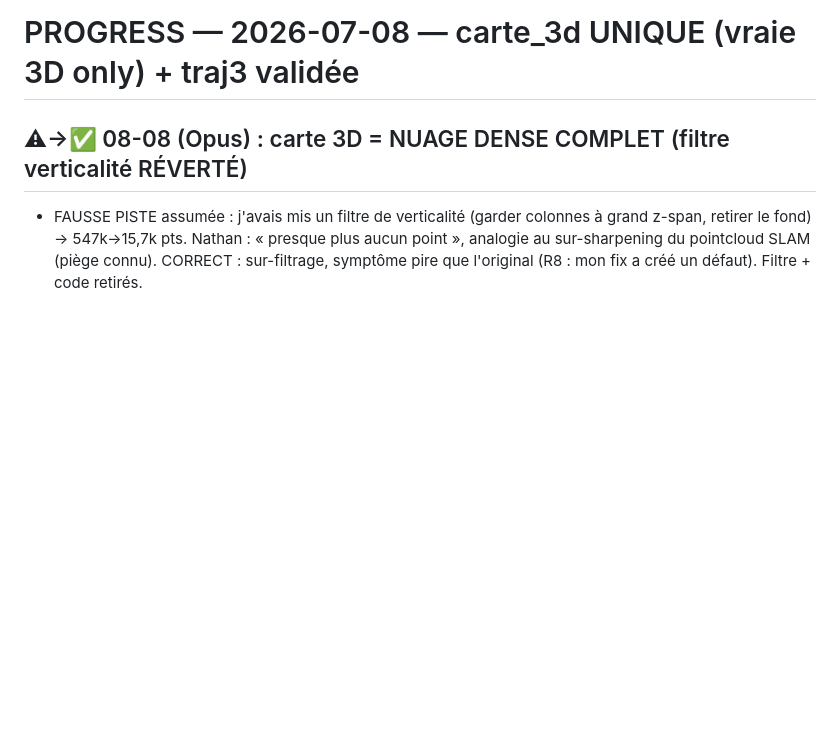
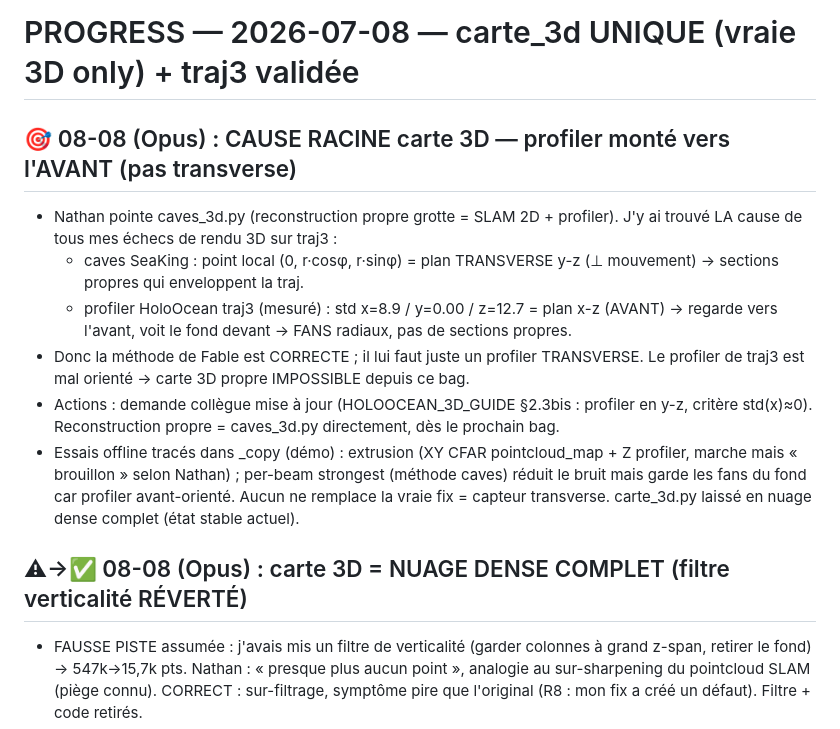
Before and after one commit to nathanrasami/sonar-SLAM, a Markdown page: PROGRESS.md, the part around the change. Rendered like a GitHub page; blank space fills up the shorter version.

```diff
--- a/PROGRESS.md
+++ b/PROGRESS.md
@@ -1,4 +1,20 @@
 # PROGRESS — 2026-07-08 — carte_3d UNIQUE (vraie 3D only) + traj3 validée
+
+## 🎯 08-08 (Opus) : CAUSE RACINE carte 3D — profiler monté vers l'AVANT (pas transverse)
+- Nathan pointe caves_3d.py (reconstruction propre grotte = SLAM 2D + profiler). J'y ai
+  trouvé LA cause de tous mes échecs de rendu 3D sur traj3 :
+  - caves SeaKing : point local (0, r·cosφ, r·sinφ) = plan TRANSVERSE y-z (⊥ mouvement)
+    → sections propres qui enveloppent la traj.
+  - profiler HoloOcean traj3 (mesuré) : std x=8.9 / y=0.00 / z=12.7 = plan x-z (AVANT) →
+    regarde vers l'avant, voit le fond devant → FANS radiaux, pas de sections propres.
+- Donc la méthode de Fable est CORRECTE ; il lui faut juste un profiler TRANSVERSE.
+  Le profiler de traj3 est mal orienté → carte 3D propre IMPOSSIBLE depuis ce bag.
+- Actions : demande collègue mise à jour (HOLOOCEAN_3D_GUIDE §2.3bis : profiler en y-z,
+  critère std(x)≈0). Reconstruction propre = caves_3d.py directement, dès le prochain bag.
+- Essais offline tracés dans _copy (démo) : extrusion (XY CFAR pointcloud_map + Z profiler,
+  marche mais « brouillon » selon Nathan) ; per-beam strongest (méthode caves) réduit le
+  bruit mais garde les fans du fond car profiler avant-orienté. Aucun ne remplace la vraie
+  fix = capteur transverse. carte_3d.py laissé en nuage dense complet (état stable actuel).
 
 ## ⚠→✅ 08-08 (Opus) : carte 3D = NUAGE DENSE COMPLET (filtre verticalité RÉVERTÉ)
 - FAUSSE PISTE assumée : j'avais mis un filtre de verticalité (garder colonnes à grand z-span,
```
Also changed, not shown: HOLOOCEAN_3D_GUIDE.md (+22 -0 lines).
